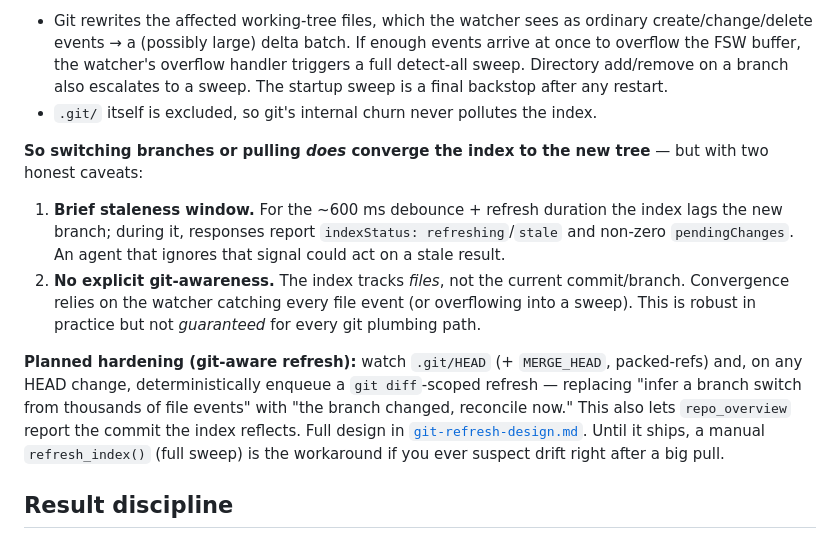
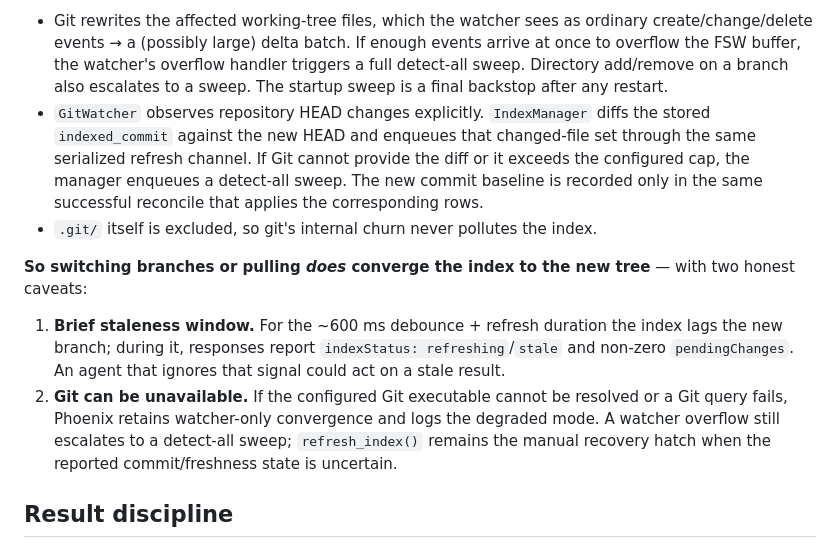
Before and after one commit to grlap/PhoenixCodeNav, a Markdown page: docs/design.md, the part around one of its changes. GitHub-like rendering.

Commit message:
docs: document unavailable source retry design

```diff
--- a/docs/design.md
+++ b/docs/design.md
@@ -221,25 +297,23 @@ These are **bulk working-tree mutations**, and today they are handled *indirectl
   once to overflow the FSW buffer, the watcher's overflow handler triggers a full detect-all
   sweep. Directory add/remove on a branch also escalates to a sweep. The startup sweep is a
   final backstop after any restart.
+- `GitWatcher` observes repository HEAD changes explicitly. `IndexManager` diffs the stored
+  `indexed_commit` against the new HEAD and enqueues that changed-file set through the same
+  serialized refresh channel. If Git cannot provide the diff or it exceeds the configured cap,
+  the manager enqueues a detect-all sweep. The new commit baseline is recorded only in the same
+  successful reconcile that applies the corresponding rows.
 - `.git/` itself is excluded, so git's internal churn never pollutes the index.
 
-**So switching branches or pulling *does* converge the index to the new tree** — but with
-two honest caveats:
+**So switching branches or pulling *does* converge the index to the new tree** — with two honest
+caveats:
 
 1. **Brief staleness window.** For the ~600 ms debounce + refresh duration the index lags
    the new branch; during it, responses report `indexStatus: refreshing`/`stale` and
    non-zero `pendingChanges`. An agent that ignores that signal could act on a stale result.
-2. **No explicit git-awareness.** The index tracks *files*, not the current commit/branch.
-   Convergence relies on the watcher catching every file event (or overflowing into a
-   sweep). This is robust in practice but not *guaranteed* for every git plumbing path.
-
-**Planned hardening (git-aware refresh):** watch `.git/HEAD` (+ `MERGE_HEAD`, packed-refs)
-and, on any HEAD change, deterministically enqueue a `git diff`-scoped refresh — replacing
-"infer a branch switch from thousands of file events" with "the branch changed, reconcile
-now." This also lets `repo_overview` report the commit the index reflects. Full design in
-[`git-refresh-design.md`](./git-refresh-design.md). Until it ships, a manual
-`refresh_index()` (full sweep) is the workaround if you ever suspect drift right after a big
-pull.
+2. **Git can be unavailable.** If the configured Git executable cannot be resolved or a Git query
+   fails, Phoenix retains watcher-only convergence and logs the degraded mode. A watcher overflow
+   still escalates to a detect-all sweep; `refresh_index()` remains the manual recovery hatch when
+   the reported commit/freshness state is uncertain.
 
 ## Result discipline
 
```
Also changed, not shown: other parts of docs/design.md (+77 -1 lines).
